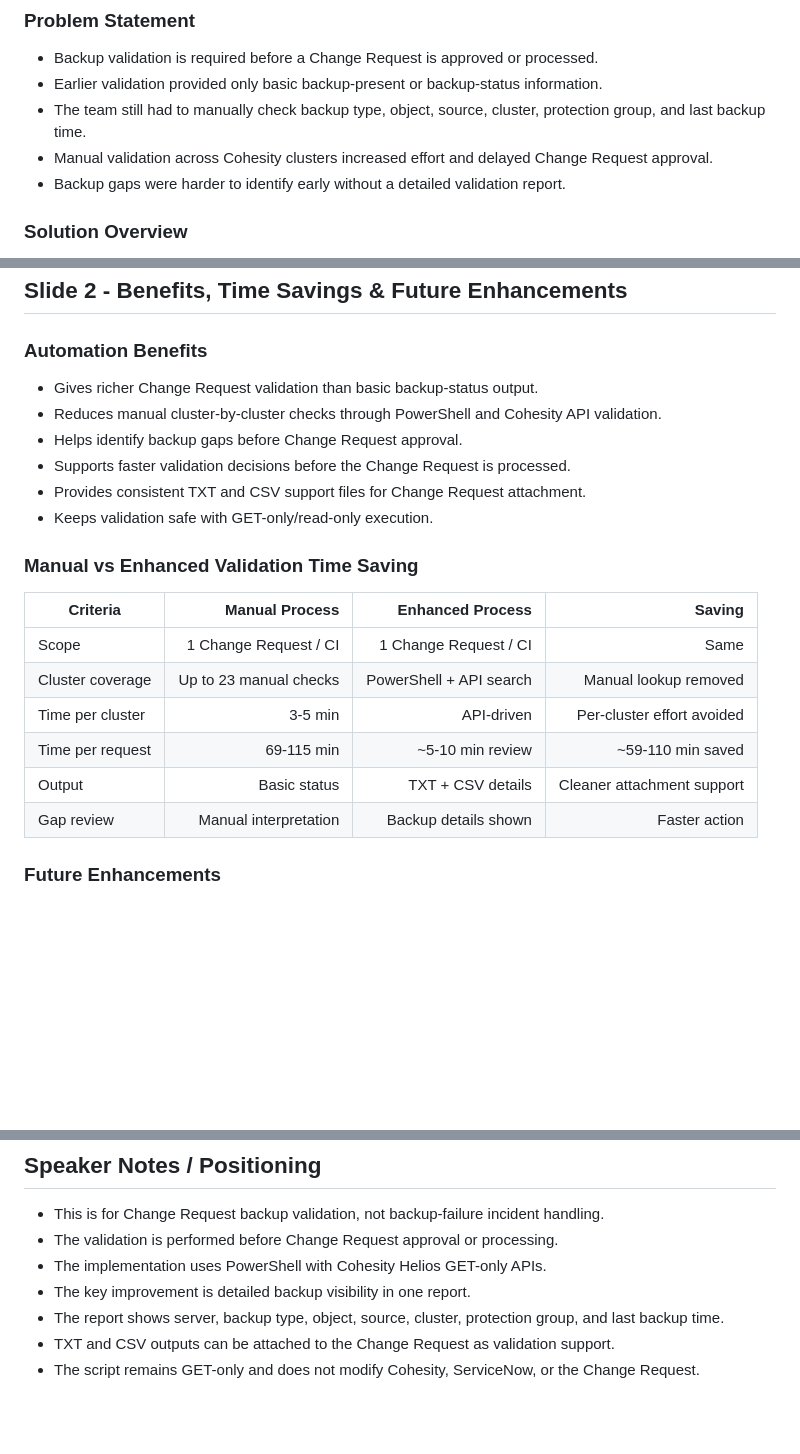
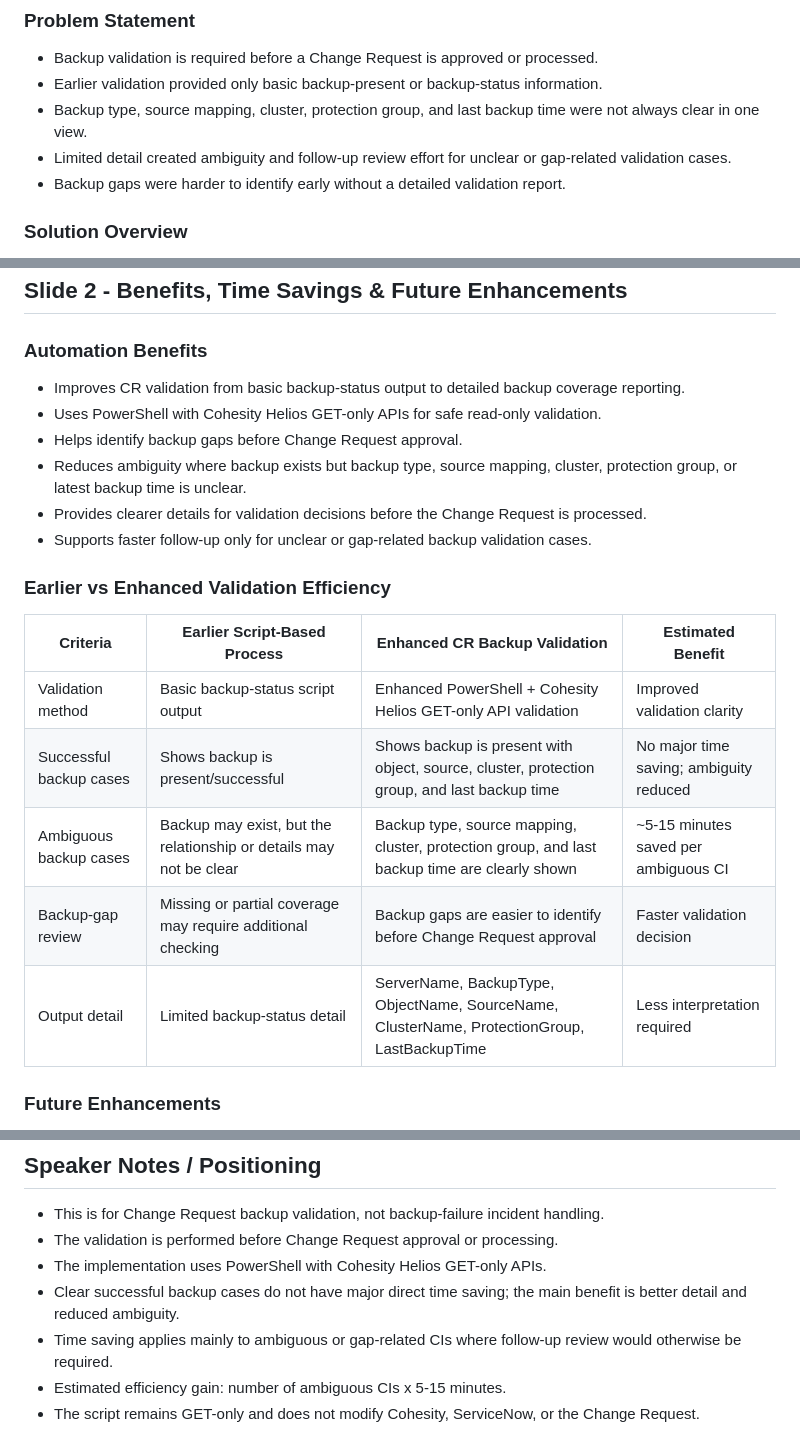
Before and after one commit to rupertrosario/my-redirect-page, a Markdown page: dtsk_backup_status/12_change_request_backup_validation_ppt_draft_data.md, 3 parts joined by grey strips. GitHub-like rendering; blank space fills up the shorter version.

Commit message:
Refine CR backup validation efficiency wording

```diff
--- a/dtsk_backup_status/12_change_request_backup_validation_ppt_draft_data.md
+++ b/dtsk_backup_status/12_change_request_backup_validation_ppt_draft_data.md
@@ -11,8 +11,8 @@
 
 - Backup validation is required before a Change Request is approved or processed.
 - Earlier validation provided only basic backup-present or backup-status information.
-- The team still had to manually check backup type, object, source, cluster, protection group, and last backup time.
-- Manual validation across Cohesity clusters increased effort and delayed Change Request approval.
+- Backup type, source mapping, cluster, protection group, and last backup time were not always clear in one view.
+- Limited detail created ambiguity and follow-up review effort for unclear or gap-related validation cases.
 - Backup gaps were harder to identify early without a detailed validation report.
 
 ### Solution Overview
@@ -30,23 +30,22 @@
 
 ### Automation Benefits
 
-- Gives richer Change Request validation than basic backup-status output.
-- Reduces manual cluster-by-cluster checks through PowerShell and Cohesity API validation.
+- Improves CR validation from basic backup-status output to detailed backup coverage reporting.
+- Uses PowerShell with Cohesity Helios GET-only APIs for safe read-only validation.
 - Helps identify backup gaps before Change Request approval.
-- Supports faster validation decisions before the Change Request is processed.
-- Provides consistent TXT and CSV support files for Change Request attachment.
-- Keeps validation safe with GET-only/read-only execution.
+- Reduces ambiguity where backup exists but backup type, source mapping, cluster, protection group, or latest backup time is unclear.
+- Provides clearer details for validation decisions before the Change Request is processed.
+- Supports faster follow-up only for unclear or gap-related backup validation cases.
 
-### Manual vs Enhanced Validation Time Saving
+### Earlier vs Enhanced Validation Efficiency
 
-| Criteria | Manual Process | Enhanced Process | Saving |
-|---|---:|---:|---:|
-| Scope | 1 Change Request / CI | 1 Change Request / CI | Same |
-| Cluster coverage | Up to 23 manual checks | PowerShell + API search | Manual lookup removed |
-| Time per cluster | 3-5 min | API-driven | Per-cluster effort avoided |
-| Time per request | 69-115 min | ~5-10 min review | ~59-110 min saved |
-| Output | Basic status | TXT + CSV details | Cleaner attachment support |
-| Gap review | Manual interpretation | Backup details shown | Faster action |
+| Criteria | Earlier Script-Based Process | Enhanced CR Backup Validation | Estimated Benefit |
+|---|---|---|---|
+| Validation method | Basic backup-status script output | Enhanced PowerShell + Cohesity Helios GET-only API validation | Improved validation clarity |
+| Successful backup cases | Shows backup is present/successful | Shows backup is present with object, source, cluster, protection group, and last backup time | No major time saving; ambiguity reduced |
+| Ambiguous backup cases | Backup may exist, but the relationship or details may not be clear | Backup type, source mapping, cluster, protection group, and last backup time are clearly shown | ~5-15 minutes saved per ambiguous CI |
+| Backup-gap review | Missing or partial coverage may require additional checking | Backup gaps are easier to identify before Change Request approval | Faster validation decision |
+| Output detail | Limited backup-status detail | ServerName, BackupType, ObjectName, SourceName, ClusterName, ProtectionGroup, LastBackupTime | Less interpretation required |
 
 ### Future Enhancements
 
@@ -63,7 +62,7 @@
 - This is for Change Request backup validation, not backup-failure incident handling.
 - The validation is performed before Change Request approval or processing.
 - The implementation uses PowerShell with Cohesity Helios GET-only APIs.
-- The key improvement is detailed backup visibility in one report.
-- The report shows server, backup type, object, source, cluster, protection group, and last backup time.
-- TXT and CSV outputs can be attached to the Change Request as validation support.
+- Clear successful backup cases do not have major direct time saving; the main benefit is better detail and reduced ambiguity.
+- Time saving applies mainly to ambiguous or gap-related CIs where follow-up review would otherwise be required.
+- Estimated efficiency gain: number of ambiguous CIs x 5-15 minutes.
 - The script remains GET-only and does not modify Cohesity, ServiceNow, or the Change Request.
```
